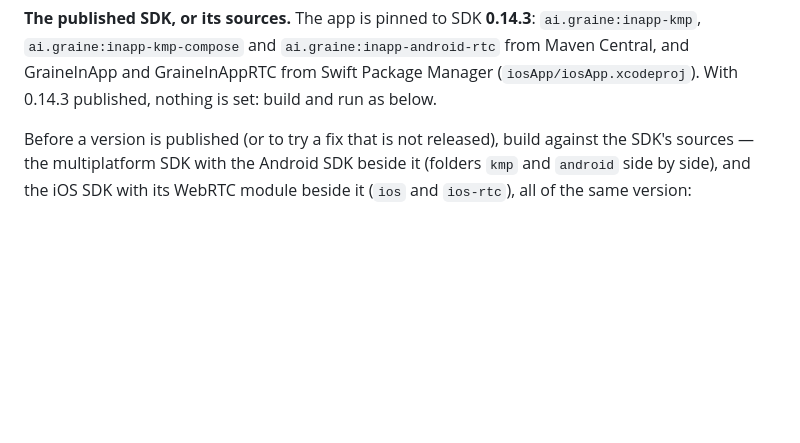
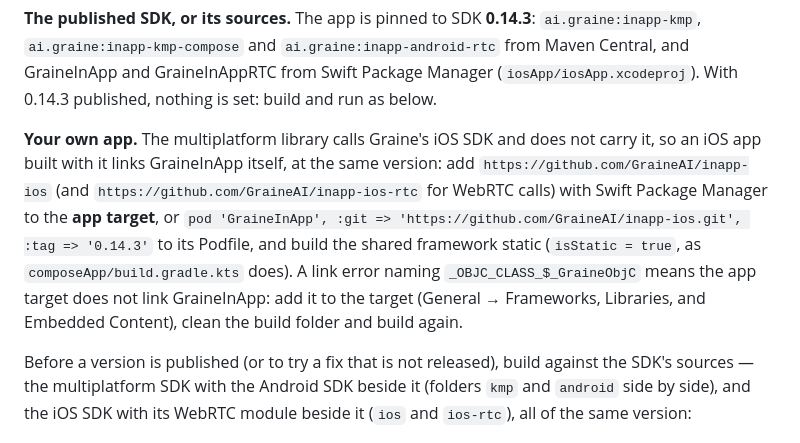
Before and after one commit to GraineAI/inapp-demo, a Markdown page: kmp/README.md, the part around the change. Rendered like a GitHub page; blank space fills up the shorter version.

Commit message:
docs(kmp): your own app links GraineInApp itself — what the iOS linker's GraineObjC error means and the fix
Co-Authored-By: Claude Opus 5.5 <noreply@anthropic.com>

```diff
--- a/kmp/README.md
+++ b/kmp/README.md
@@ -39,6 +39,14 @@ so both platforms read the same files); edit them there.
 `ai.graine:inapp-kmp-compose` and `ai.graine:inapp-android-rtc` from Maven Central, and GraineInApp and
 GraineInAppRTC from Swift Package Manager (`iosApp/iosApp.xcodeproj`). With 0.14.3 published, nothing is set:
 build and run as below.
+
+**Your own app.** The multiplatform library calls Graine's iOS SDK and does not carry it, so an iOS app built
+with it links GraineInApp itself, at the same version: add `https://github.com/GraineAI/inapp-ios` (and
+`https://github.com/GraineAI/inapp-ios-rtc` for WebRTC calls) with Swift Package Manager to the **app target**, or
+`pod 'GraineInApp', :git => 'https://github.com/GraineAI/inapp-ios.git', :tag => '0.14.3'` to its Podfile, and
+build the shared framework static (`isStatic = true`, as `composeApp/build.gradle.kts` does). A link error naming
+`_OBJC_CLASS_$_GraineObjC` means the app target does not link GraineInApp: add it to the target (General →
+Frameworks, Libraries, and Embedded Content), clean the build folder and build again.
 
 Before a version is published (or to try a fix that is not released), build against the SDK's sources — the
 multiplatform SDK with the Android SDK beside it (folders `kmp` and `android` side by side), and the iOS SDK with
```
